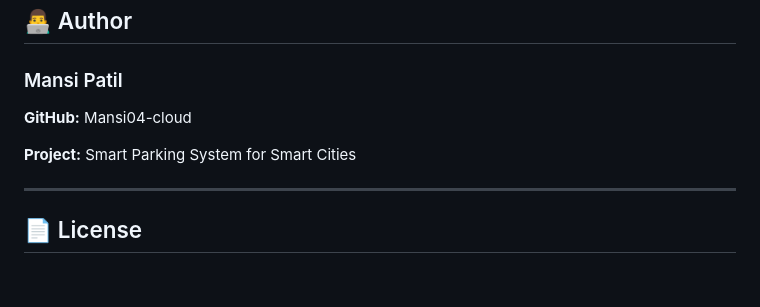
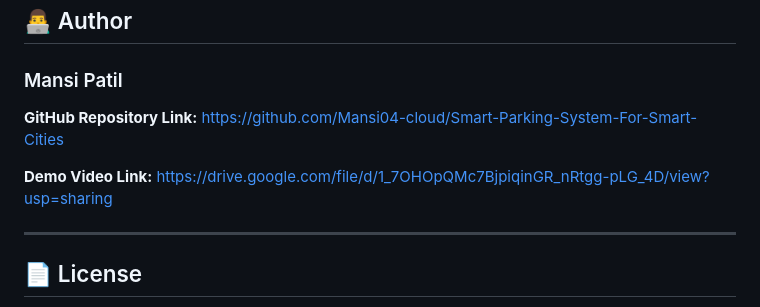
Before and after one commit to sak42/Smart-Parking-System-For-Smart-Cities, a Markdown page: README.md, the part around one of its changes. GitHub-like rendering; blank space fills up the shorter version.

```diff
--- a/README.md
+++ b/README.md
@@ -174,9 +171,9 @@ The Smart Parking System helps reduce traffic congestion, minimizes the time spe
 
 ### Mansi Patil
 
-**GitHub:** Mansi04-cloud
+**GitHub Repository Link:** https://github.com/Mansi04-cloud/Smart-Parking-System-For-Smart-Cities
 
-**Project:** Smart Parking System for Smart Cities
+**Demo Video Link:** https://drive.google.com/file/d/1_7OHOpQMc7BjpiqinGR_nRtgg-pLG_4D/view?usp=sharing
 
 ---
 
```
Also changed, not shown: other parts of README.md (+10 -13 lines).
